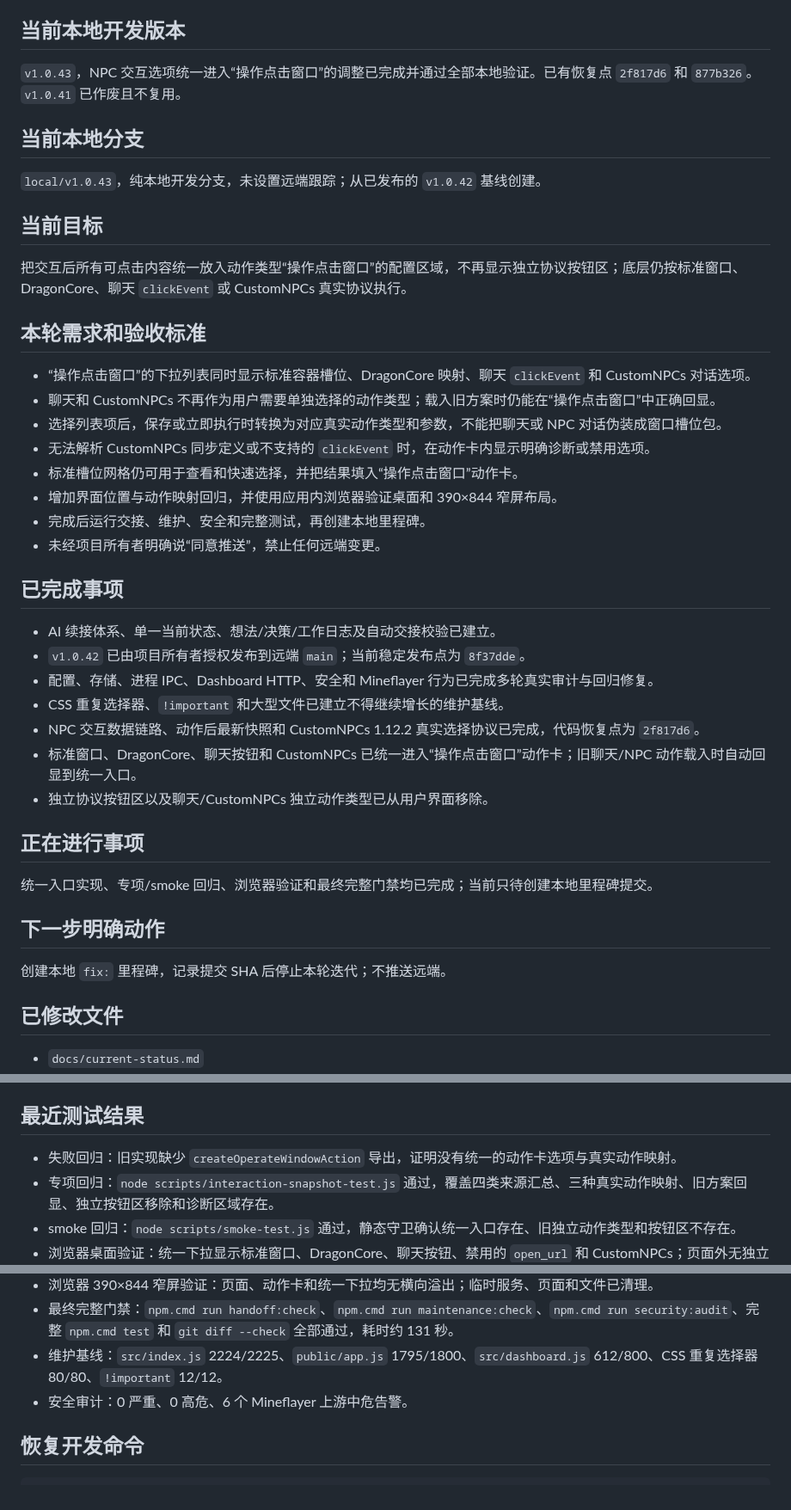
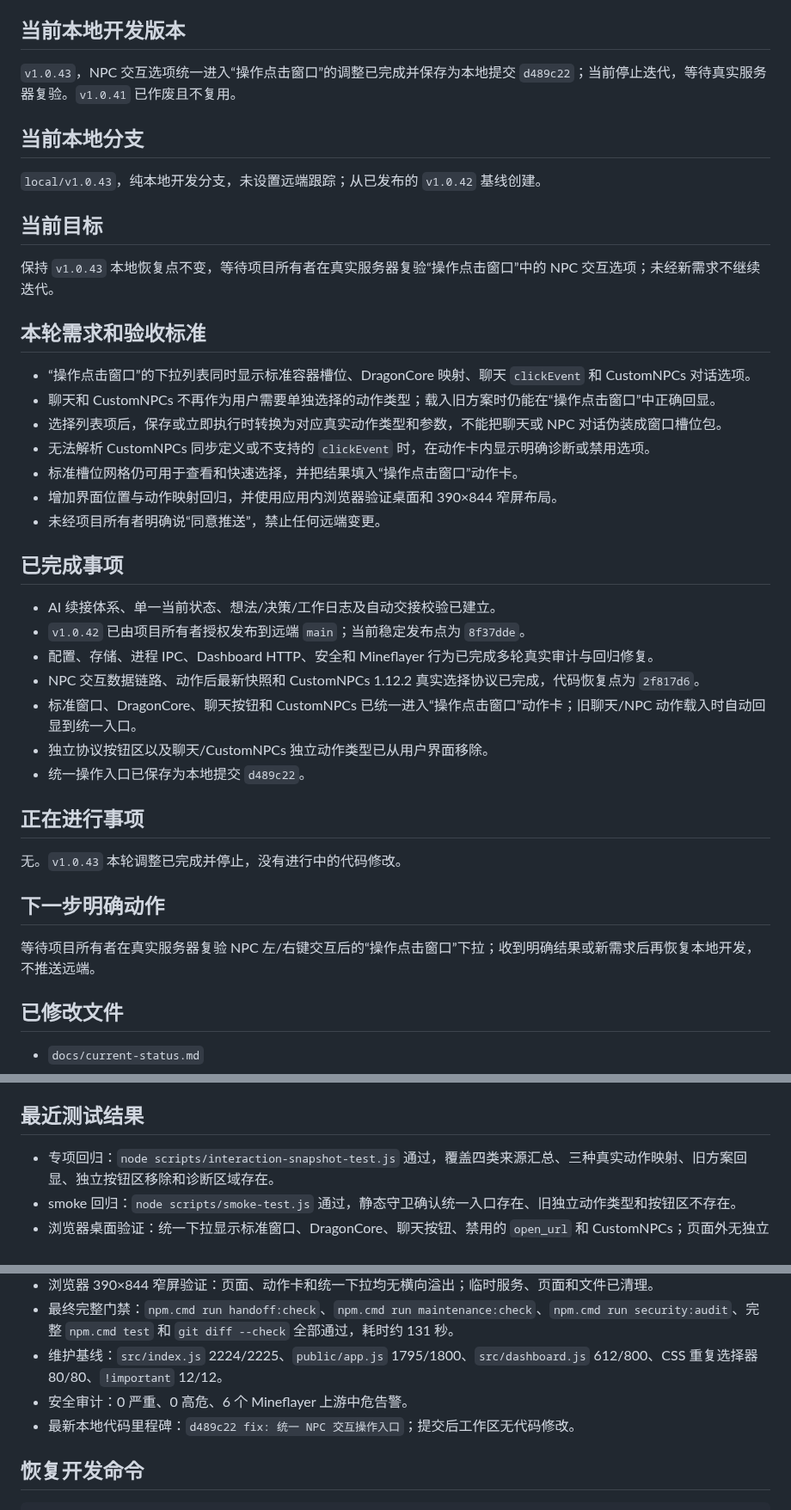
Before and after one commit to bykedie/LY-, a Markdown page: docs/current-status.md, 3 parts joined by grey strips. Shown at 86% size. Drawn GitHub-style.

```diff
--- a/docs/current-status.md
+++ b/docs/current-status.md
@@ -8,7 +8,7 @@
 
 ## 当前本地开发版本
 
-`v1.0.43`，NPC 交互选项统一进入“操作点击窗口”的调整已完成并通过全部本地验证。已有恢复点 `2f817d6` 和 `877b326`。`v1.0.41` 已作废且不复用。
+`v1.0.43`，NPC 交互选项统一进入“操作点击窗口”的调整已完成并保存为本地提交 `d489c22`；当前停止迭代，等待真实服务器复验。`v1.0.41` 已作废且不复用。
 
 ## 当前本地分支
 
@@ -16,7 +16,7 @@
 
 ## 当前目标
 
-把交互后所有可点击内容统一放入动作类型“操作点击窗口”的配置区域，不再显示独立协议按钮区；底层仍按标准窗口、DragonCore、聊天 `clickEvent` 或 CustomNPCs 真实协议执行。
+保持 `v1.0.43` 本地恢复点不变，等待项目所有者在真实服务器复验“操作点击窗口”中的 NPC 交互选项；未经新需求不继续迭代。
 
 ## 本轮需求和验收标准
 
@@ -26,7 +26,6 @@
 - 无法解析 CustomNPCs 同步定义或不支持的 `clickEvent` 时，在动作卡内显示明确诊断或禁用选项。
 - 标准槽位网格仍可用于查看和快速选择，并把结果填入“操作点击窗口”动作卡。
 - 增加界面位置与动作映射回归，并使用应用内浏览器验证桌面和 390×844 窄屏布局。
-- 完成后运行交接、维护、安全和完整测试，再创建本地里程碑。
 - 未经项目所有者明确说“同意推送”，禁止任何远端变更。
 
 ## 已完成事项
@@ -34,18 +33,18 @@
 - AI 续接体系、单一当前状态、想法/决策/工作日志及自动交接校验已建立。
 - `v1.0.42` 已由项目所有者授权发布到远端 `main`；当前稳定发布点为 `8f37dde`。
 - 配置、存储、进程 IPC、Dashboard HTTP、安全和 Mineflayer 行为已完成多轮真实审计与回归修复。
-- CSS 重复选择器、`!important` 和大型文件已建立不得继续增长的维护基线。
 - NPC 交互数据链路、动作后最新快照和 CustomNPCs 1.12.2 真实选择协议已完成，代码恢复点为 `2f817d6`。
 - 标准窗口、DragonCore、聊天按钮和 CustomNPCs 已统一进入“操作点击窗口”动作卡；旧聊天/NPC 动作载入时自动回显到统一入口。
 - 独立协议按钮区以及聊天/CustomNPCs 独立动作类型已从用户界面移除。
+- 统一操作入口已保存为本地提交 `d489c22`。
 
 ## 正在进行事项
 
-统一入口实现、专项/smoke 回归、浏览器验证和最终完整门禁均已完成；当前只待创建本地里程碑提交。
+无。`v1.0.43` 本轮调整已完成并停止，没有进行中的代码修改。
 
 ## 下一步明确动作
 
-创建本地 `fix:` 里程碑，记录提交 SHA 后停止本轮迭代；不推送远端。
+等待项目所有者在真实服务器复验 NPC 左/右键交互后的“操作点击窗口”下拉；收到明确结果或新需求后再恢复本地开发，不推送远端。
 
 ## 已修改文件
 
@@ -70,7 +69,6 @@
 
 ## 最近测试结果
 
-- 失败回归：旧实现缺少 `createOperateWindowAction` 导出，证明没有统一的动作卡选项与真实动作映射。
 - 专项回归：`node scripts/interaction-snapshot-test.js` 通过，覆盖四类来源汇总、三种真实动作映射、旧方案回显、独立按钮区移除和诊断区域存在。
 - smoke 回归：`node scripts/smoke-test.js` 通过，静态守卫确认统一入口存在、旧独立动作类型和按钮区不存在。
 - 浏览器桌面验证：统一下拉显示标准窗口、DragonCore、聊天按钮、禁用的 `open_url` 和 CustomNPCs；页面外无独立交互按钮区，控制台无警告或错误。
@@ -79,6 +77,7 @@
 - 最终完整门禁：`npm.cmd run handoff:check`、`npm.cmd run maintenance:check`、`npm.cmd run security:audit`、完整 `npm.cmd test` 和 `git diff --check` 全部通过，耗时约 131 秒。
 - 维护基线：`src/index.js` 2224/2225、`public/app.js` 1795/1800、`src/dashboard.js` 612/800、CSS 重复选择器 80/80、`!important` 12/12。
 - 安全审计：0 严重、0 高危、6 个 Mineflayer 上游中危告警。
+- 最新本地代码里程碑：`d489c22 fix: 统一 NPC 交互操作入口`；提交后工作区无代码修改。
 
 ## 恢复开发命令
 
```
Also changed, not shown: other parts of docs/current-status.md (+1 -1 lines), docs/work-log.md (+11 -0 lines).
